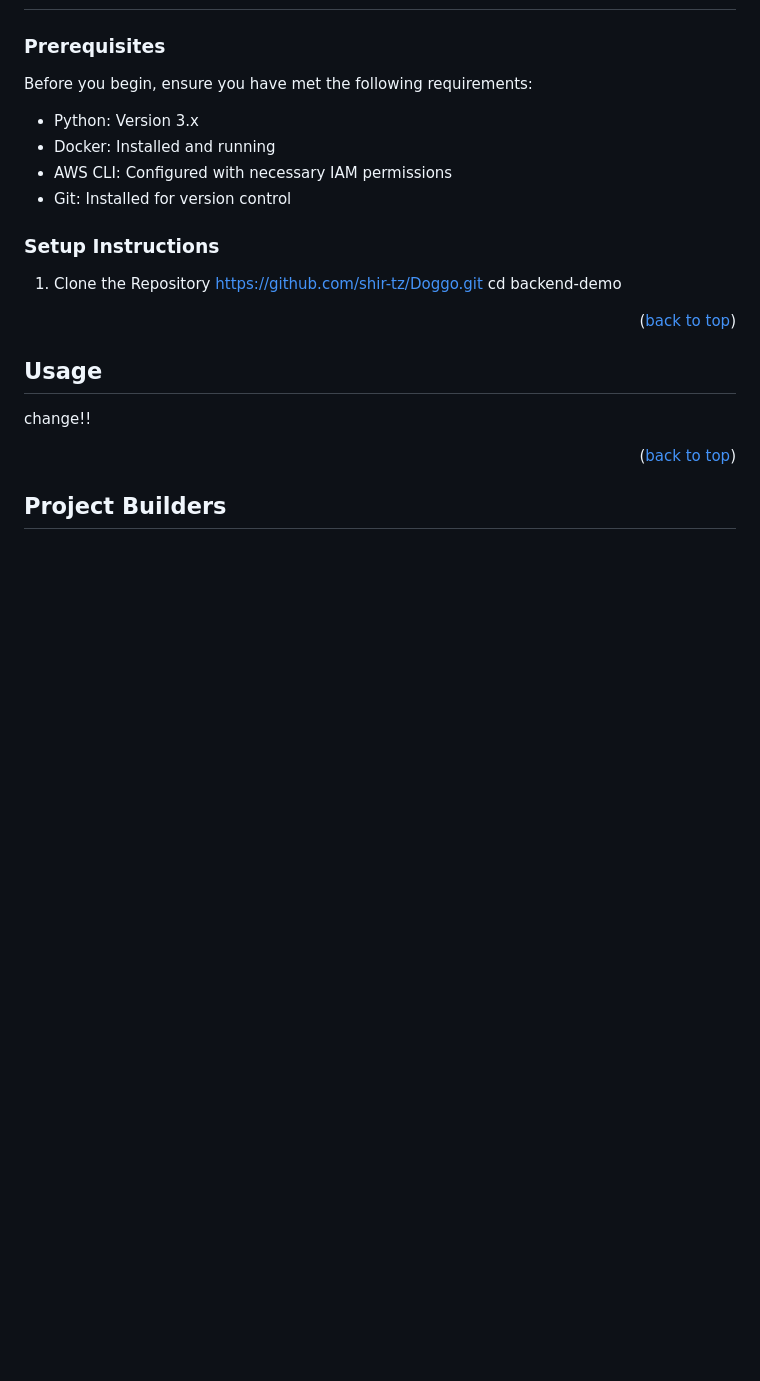
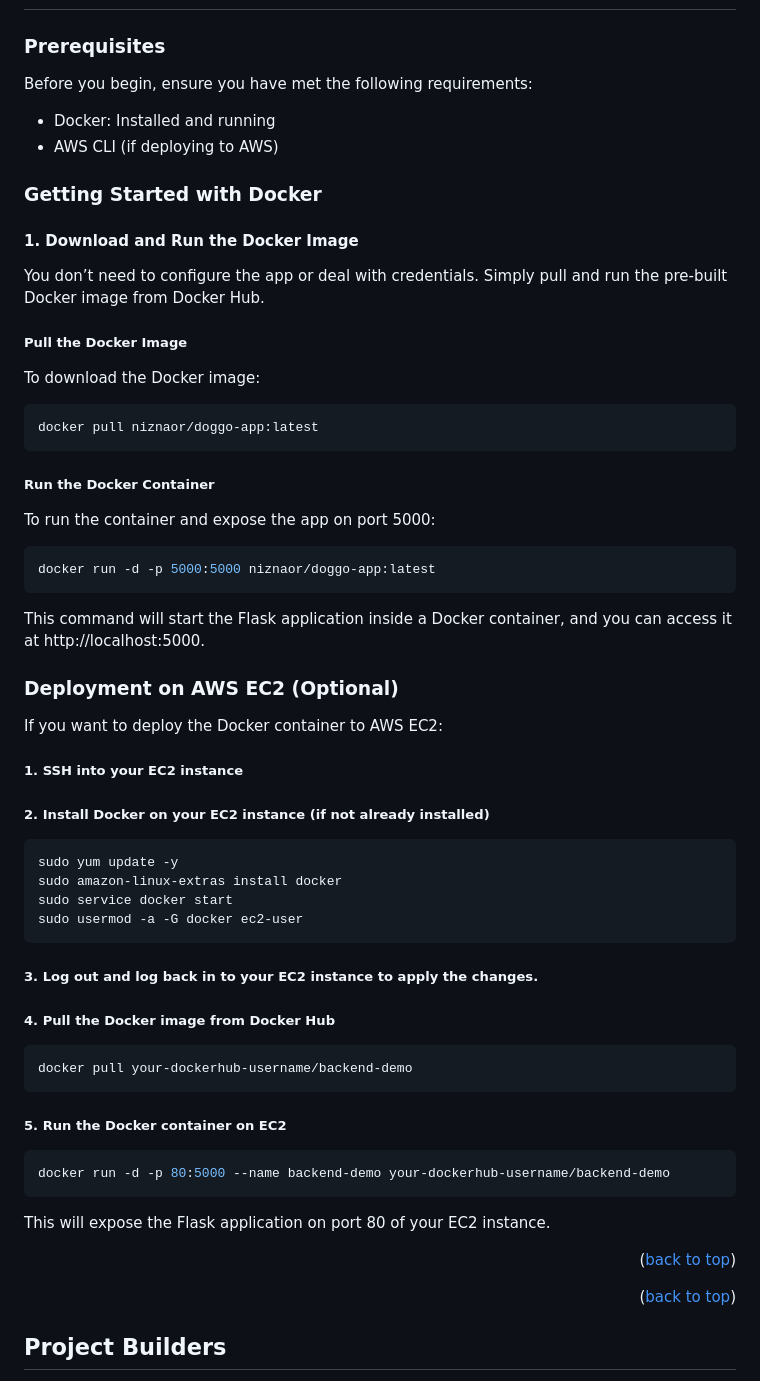
Before and after one commit to razol102/Doggo, a Markdown page: README.md, the part around the change. GitHub-like rendering; blank space fills up the shorter version.

Commit message:
Update README.md - finish with Getting started for backend

````diff
--- a/README.md
+++ b/README.md
@@ -77,21 +77,54 @@ Doggo comes with a compact attachment that easily fits onto your dog's collar or
 ### Prerequisites
 Before you begin, ensure you have met the following requirements:
 
-* Python: Version 3.x
 * Docker: Installed and running
-* AWS CLI: Configured with necessary IAM permissions
-* Git: Installed for version control
+* AWS CLI (if deploying to AWS)
 
-### Setup Instructions
-1. Clone the Repository
-   https://github.com/shir-tz/Doggo.git
-   cd backend-demo
+### Getting Started with Docker
+#### 1. Download and Run the Docker Image
+You don’t need to configure the app or deal with credentials. Simply pull and run the pre-built Docker image from Docker Hub.
+
+##### Pull the Docker Image
+To download the Docker image:
+```bash
+docker pull niznaor/doggo-app:latest
+```
+
+##### Run the Docker Container
+To run the container and expose the app on port 5000:
+```bash
+docker run -d -p 5000:5000 niznaor/doggo-app:latest
+```
+This command will start the Flask application inside a Docker container, and you can access it at http://localhost:5000.
+
+### Deployment on AWS EC2 (Optional)
+If you want to deploy the Docker container to AWS EC2:
+
+##### 1. SSH into your EC2 instance
+
+##### 2. Install Docker on your EC2 instance (if not already installed)
+```bash
+sudo yum update -y
+sudo amazon-linux-extras install docker
+sudo service docker start
+sudo usermod -a -G docker ec2-user
+```
+
+##### 3. Log out and log back in to your EC2 instance to apply the changes.
+
+##### 4. Pull the Docker image from Docker Hub
+```bash
+docker pull your-dockerhub-username/backend-demo
+```
+
+##### 5. Run the Docker container on EC2
+```bash
+docker run -d -p 80:5000 --name backend-demo your-dockerhub-username/backend-demo
+```
+
+This will expose the Flask application on port 80 of your EC2 instance.
 
 <p align="right">(<a href="#readme-top">back to top</a>)</p>
-
-## Usage
-
-change!!
 
 <p align="right">(<a href="#readme-top">back to top</a>)</p>
 
````
